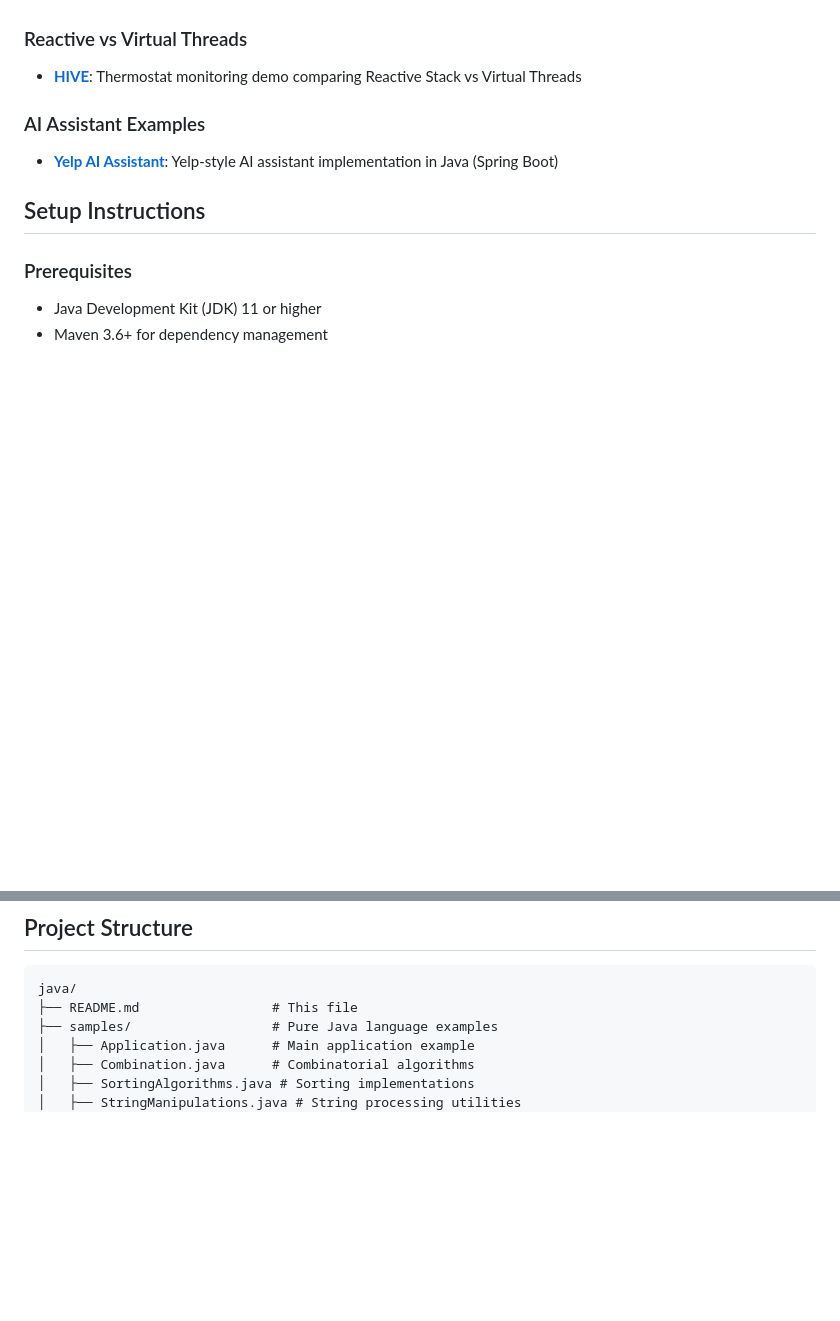
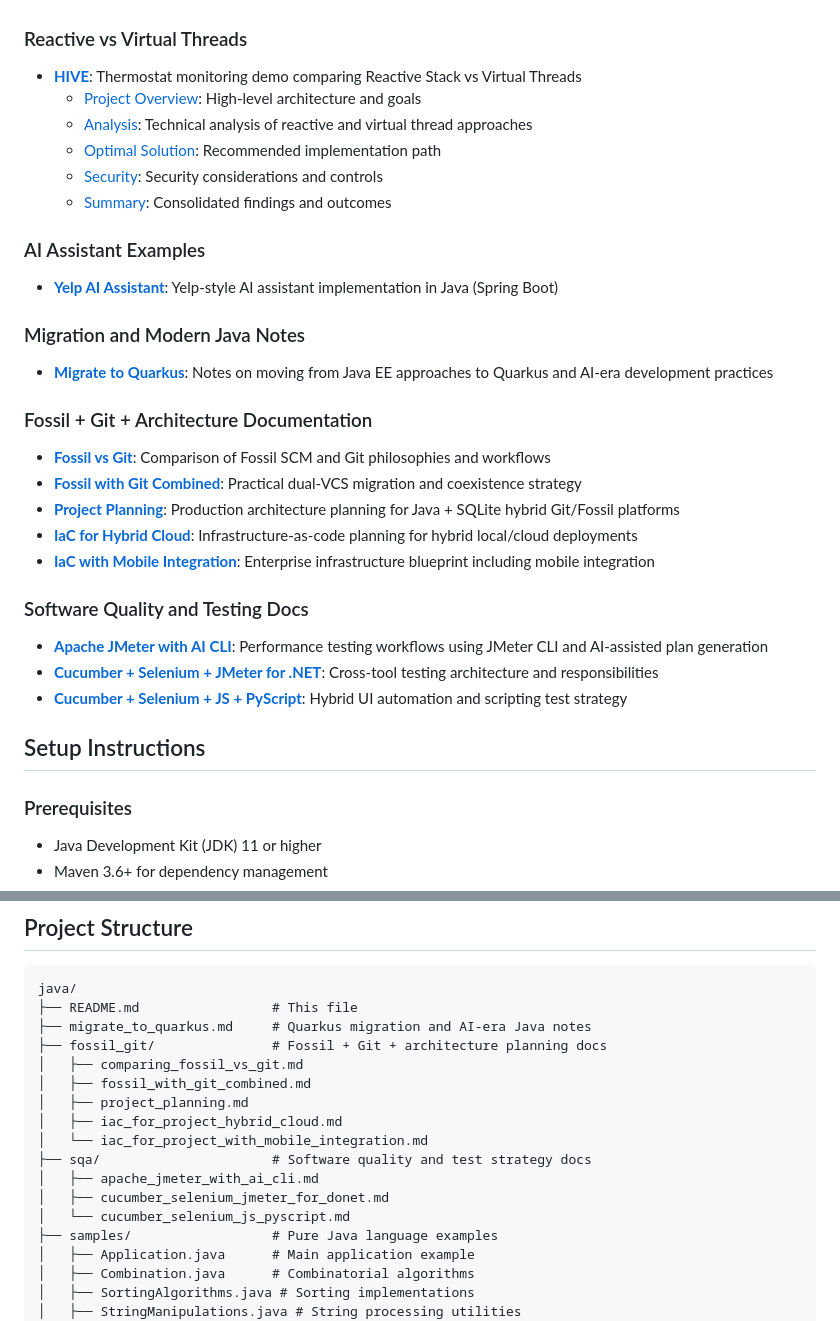
Before and after one commit to iTasks/web-study, a Markdown page: java/README.md, 2 parts joined by grey strips. Drawn GitHub-style; blank space fills up the shorter version.

Commit message:
Update java README with links to new markdown docs
Agent-Logs-Url: https://github.com/iTasks/web-study/sessions/5405ec37-9f9b-42e4-901d-fdefecfbcb71

Co-authored-by: smaruf <10070242+smaruf@users.noreply.github.com>

````diff
--- a/java/README.md
+++ b/java/README.md
@@ -23,9 +23,29 @@ This directory contains Java programming language study materials, sample applic
 
 ### Reactive vs Virtual Threads
 - **[HIVE](hive/)**: Thermostat monitoring demo comparing Reactive Stack vs Virtual Threads
+  - [Project Overview](hive/PROJECT_OVERVIEW.md): High-level architecture and goals
+  - [Analysis](hive/ANALYSIS.md): Technical analysis of reactive and virtual thread approaches
+  - [Optimal Solution](hive/OPTIMAL_SOLUTION.md): Recommended implementation path
+  - [Security](hive/SECURITY.md): Security considerations and controls
+  - [Summary](hive/SUMMARY.md): Consolidated findings and outcomes
 
 ### AI Assistant Examples
 - **[Yelp AI Assistant](yelp-ai-assistant/)**: Yelp-style AI assistant implementation in Java (Spring Boot)
+
+### Migration and Modern Java Notes
+- **[Migrate to Quarkus](migrate_to_quarkus.md)**: Notes on moving from Java EE approaches to Quarkus and AI-era development practices
+
+### Fossil + Git + Architecture Documentation
+- **[Fossil vs Git](fossil_git/comparing_fossil_vs_git.md)**: Comparison of Fossil SCM and Git philosophies and workflows
+- **[Fossil with Git Combined](fossil_git/fossil_with_git_combined.md)**: Practical dual-VCS migration and coexistence strategy
+- **[Project Planning](fossil_git/project_planning.md)**: Production architecture planning for Java + SQLite hybrid Git/Fossil platforms
+- **[IaC for Hybrid Cloud](fossil_git/iac_for_project_hybrid_cloud.md)**: Infrastructure-as-code planning for hybrid local/cloud deployments
+- **[IaC with Mobile Integration](fossil_git/iac_for_project_with_mobile_integration.md)**: Enterprise infrastructure blueprint including mobile integration
+
+### Software Quality and Testing Docs
+- **[Apache JMeter with AI CLI](sqa/apache_jmeter_with_ai_cli.md)**: Performance testing workflows using JMeter CLI and AI-assisted plan generation
+- **[Cucumber + Selenium + JMeter for .NET](sqa/cucumber_selenium_jmeter_for_donet.md)**: Cross-tool testing architecture and responsibilities
+- **[Cucumber + Selenium + JS + PyScript](sqa/cucumber_selenium_js_pyscript.md)**: Hybrid UI automation and scripting test strategy
 
 ## Setup Instructions
 
@@ -103,6 +123,17 @@ mvn spring-boot:run
 ```
 java/
 ├── README.md                 # This file
+├── migrate_to_quarkus.md     # Quarkus migration and AI-era Java notes
+├── fossil_git/               # Fossil + Git + architecture planning docs
+│   ├── comparing_fossil_vs_git.md
+│   ├── fossil_with_git_combined.md
+│   ├── project_planning.md
+│   ├── iac_for_project_hybrid_cloud.md
+│   └── iac_for_project_with_mobile_integration.md
+├── sqa/                      # Software quality and test strategy docs
+│   ├── apache_jmeter_with_ai_cli.md
+│   ├── cucumber_selenium_jmeter_for_donet.md
+│   └── cucumber_selenium_js_pyscript.md
 ├── samples/                  # Pure Java language examples
 │   ├── Application.java      # Main application example
 │   ├── Combination.java      # Combinatorial algorithms
````
